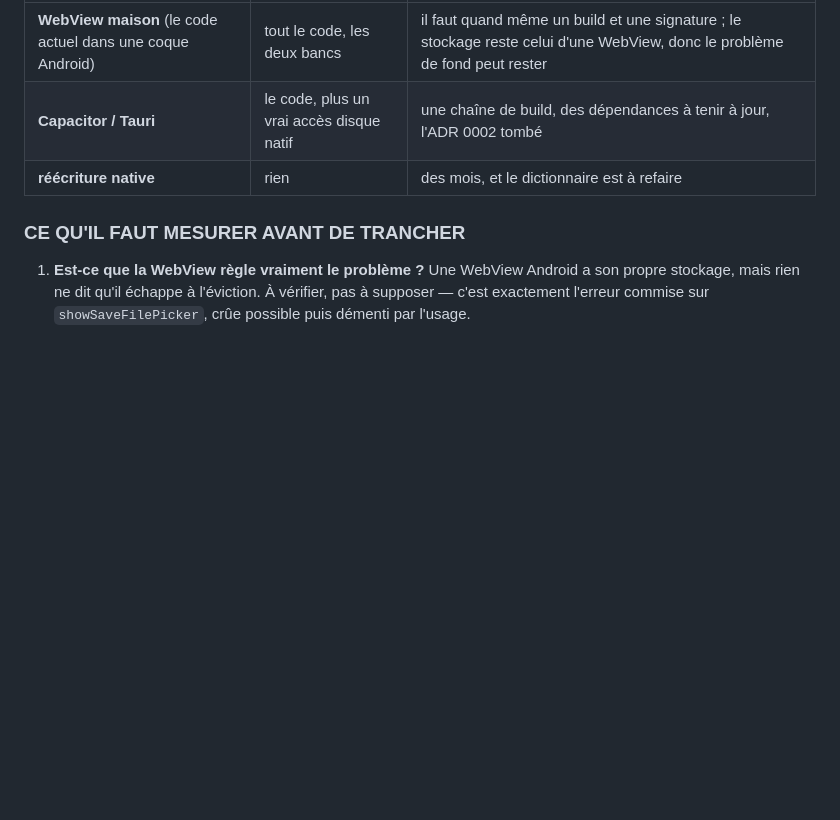
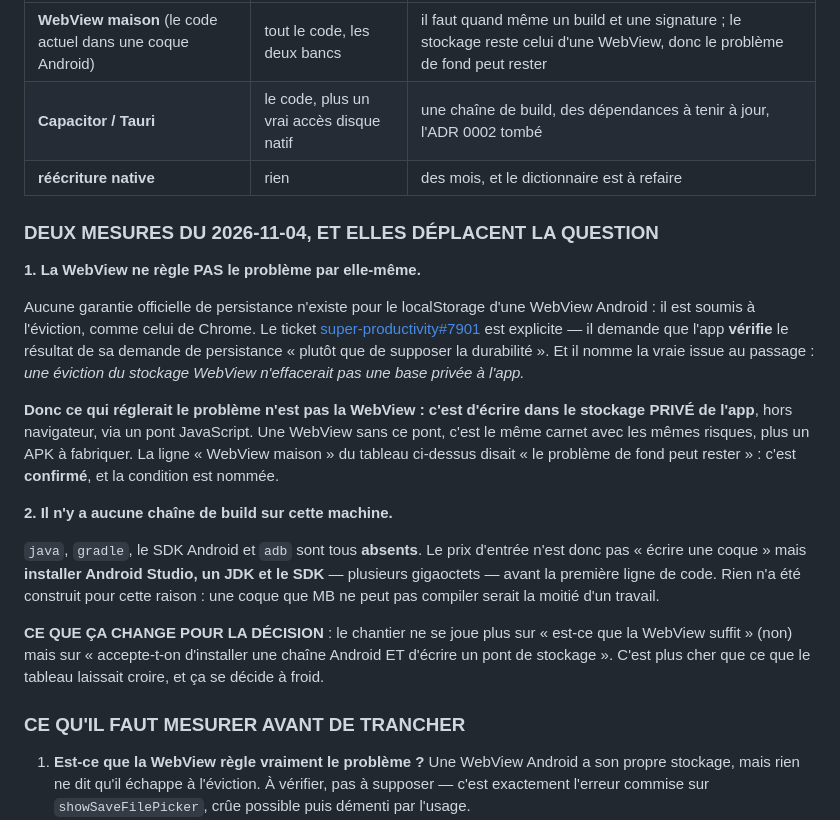
Before and after one commit to Knobzz/carnet-aw, a Markdown page: CHANTIERS.md, the part around the change. Drawn GitHub-style; blank space fills up the shorter version.

Commit message:
Chantier 8 : deux mesures, et elles deplacent la question
MB a demande de mesurer la WebView. RIEN N'A ETE CONSTRUIT, et les deux
mesures disent pourquoi.

1. LA WEBVIEW NE REGLE PAS LE PROBLEME PAR ELLE-MEME. Aucune garantie
   officielle de persistance n'existe pour le localStorage d'une WebView
   Android : il est evinçable comme celui de Chrome. Le ticket
   super-productivity#7901 demande que l'app VERIFIE le resultat de sa
   demande de persistance « plutot que de supposer la durabilite » — et il
   nomme la vraie issue : une eviction du stockage WebView n'effacerait PAS
   une base privee a l'app.

   Donc ce qui reglerait le probleme n'est pas la WebView, c'est d'ecrire
   dans le STOCKAGE PRIVE de l'app via un pont JavaScript. Sans ce pont,
   c'est le meme carnet avec les memes risques, plus un APK a fabriquer. La
   ligne « WebView maison » du tableau disait « le probleme de fond peut
   rester » : confirme, et la condition est nommee.

2. IL N'Y A AUCUNE CHAINE DE BUILD ICI. `java`, `gradle`, le SDK Android et
   `adb` sont tous absents. Le prix d'entree n'est donc pas « ecrire une
   coque » mais installer Android Studio, un JDK et le SDK — plusieurs Go —
   AVANT la premiere ligne. Une coque que MB ne peut pas compiler serait la
   moitie d'un travail, et c'est exactement ce que la regle dure n° 4
   interdit.

C'est la question que j'avais deja ratee une fois aujourd'hui en croyant
`showSaveFilePicker` acquis sur Android. Cette fois la mesure vient AVANT le
code, et elle rend le code inutile pour l'instant.

Co-Authored-By: Claude Opus 5 <noreply@anthropic.com>

```diff
--- a/CHANTIERS.md
+++ b/CHANTIERS.md
@@ -629,6 +629,38 @@ le prix réel demande d'être mesuré, pas estimé :
 | **Capacitor / Tauri** | le code, plus un vrai accès disque natif | une chaîne de build, des dépendances à tenir à jour, l'ADR 0002 tombé |
 | **réécriture native** | rien | des mois, et le dictionnaire est à refaire |
 
+### DEUX MESURES DU 2026-11-04, ET ELLES DÉPLACENT LA QUESTION
+
+**1. La WebView ne règle PAS le problème par elle-même.**
+
+Aucune garantie officielle de persistance n'existe pour le localStorage
+d'une WebView Android : il est soumis à l'éviction, comme celui de Chrome.
+Le ticket [super-productivity#7901](https://github.com/super-productivity/super-productivity/issues/7901)
+est explicite — il demande que l'app **vérifie** le résultat de sa demande
+de persistance « plutôt que de supposer la durabilité ». Et il nomme la
+vraie issue au passage : *une éviction du stockage WebView n'effacerait pas
+une base privée à l'app.*
+
+**Donc ce qui réglerait le problème n'est pas la WebView : c'est d'écrire
+dans le stockage PRIVÉ de l'app**, hors navigateur, via un pont JavaScript.
+Une WebView sans ce pont, c'est le même carnet avec les mêmes risques, plus
+un APK à fabriquer. La ligne « WebView maison » du tableau ci-dessus
+disait « le problème de fond peut rester » : c'est **confirmé**, et la
+condition est nommée.
+
+**2. Il n'y a aucune chaîne de build sur cette machine.**
+
+`java`, `gradle`, le SDK Android et `adb` sont tous **absents**. Le prix
+d'entrée n'est donc pas « écrire une coque » mais **installer Android
+Studio, un JDK et le SDK** — plusieurs gigaoctets — avant la première ligne
+de code. Rien n'a été construit pour cette raison : une coque que MB ne peut
+pas compiler serait la moitié d'un travail.
+
+**CE QUE ÇA CHANGE POUR LA DÉCISION** : le chantier ne se joue plus sur
+« est-ce que la WebView suffit » (non) mais sur « accepte-t-on d'installer
+une chaîne Android ET d'écrire un pont de stockage ». C'est plus cher que
+ce que le tableau laissait croire, et ça se décide à froid.
+
 ### CE QU'IL FAUT MESURER AVANT DE TRANCHER
 
 1. **Est-ce que la WebView règle vraiment le problème ?** Une WebView
```
